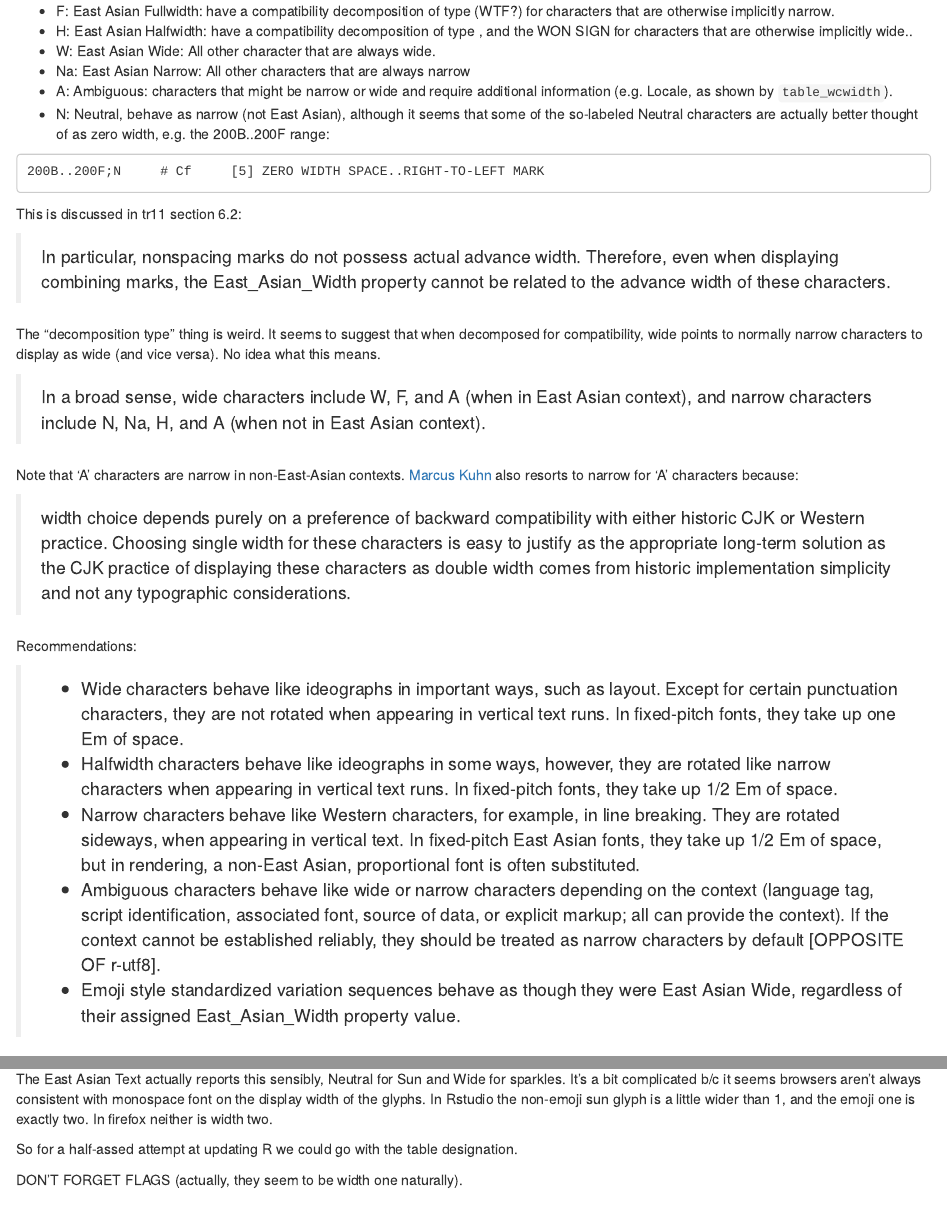
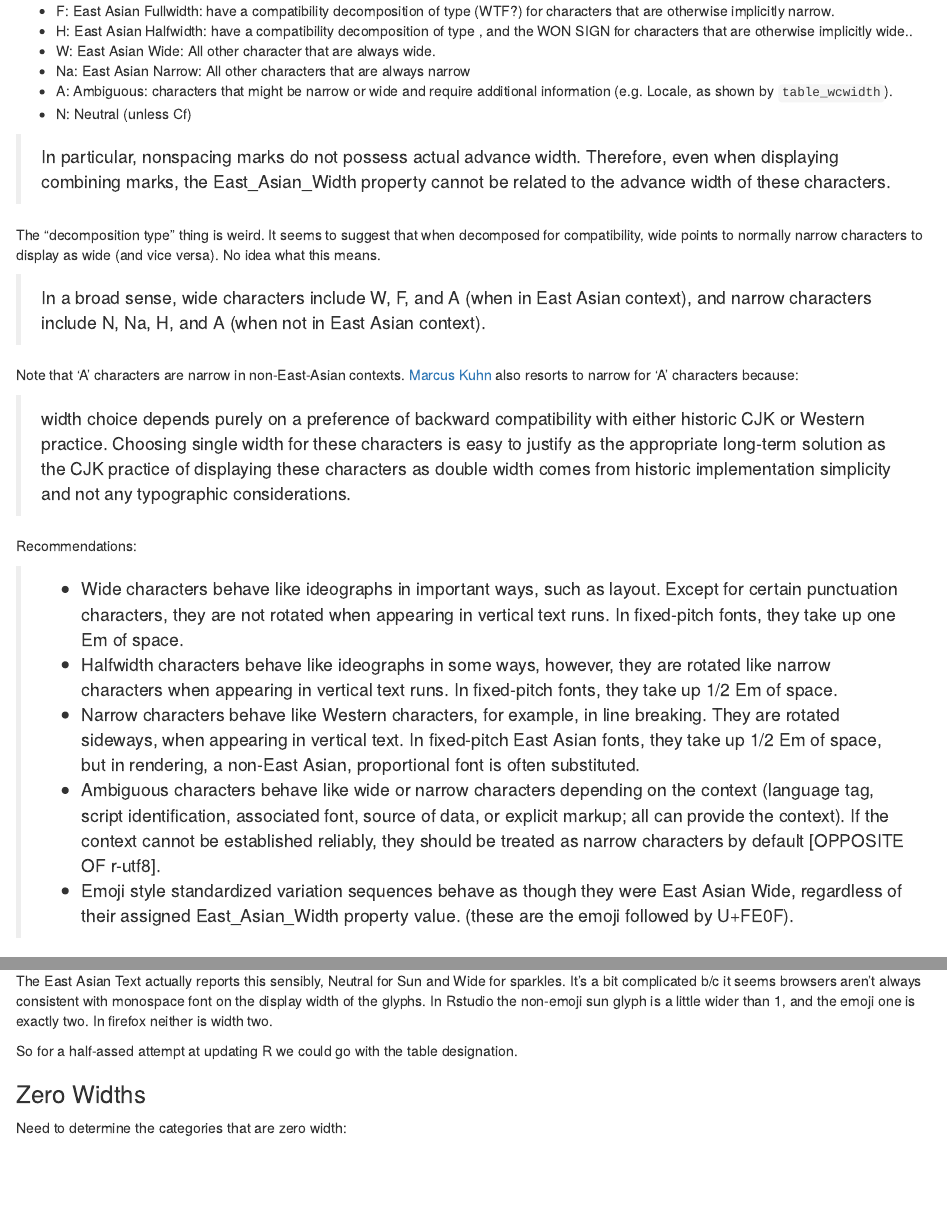
Before and after one commit to brodieG/char-width, an R Markdown document (char-width.Rmd): the page in a window 1100 px wide, from 200 px down, and a second part further down, joined at a grey line. Rendered offline with R 4.5, knitr and Pandoc, with nearby package versions.

````diff
--- a/char-width.Rmd
+++ b/char-width.Rmd
@@ -14,14 +14,7 @@
 * Na: East Asian Narrow: All other characters that are always narrow
 * A: Ambiguous: characters that might be narrow or wide and require additional
   information (e.g. Locale, as shown by `table_wcwidth`).
-* N: Neutral, behave as narrow (not East Asian), although it seems that some of
-  the so-labeled Neutral characters are actually better thought of as zero
-  width, e.g. the 200B..200F range:
-
-```
-200B..200F;N     # Cf     [5] ZERO WIDTH SPACE..RIGHT-TO-LEFT MARK
-```
-This is discussed in tr11 section 6.2:
+* N: Neutral (unless Cf)
 
 > In particular, nonspacing marks do not possess actual advance width.
 > Therefore, even when displaying combining marks, the East_Asian_Width property
@@ -65,6 +58,7 @@
 >   by default [OPPOSITE OF r-utf8].
 > * Emoji style standardized variation sequences behave as though they were East
 >   Asian Wide, regardless of their assigned East_Asian_Width property value.
+>   (these are the emoji followed by U+FE0F).
 
 What about Zero Width?  They don't appear specifically in the table, and many of
 the known zero width controls are just "N".
@@ -121,8 +115,6 @@
 
 So for a half-assed attempt at updating R we could go with the table
 designation.
-
-DON'T FORGET FLAGS (actually, they seem to be width one naturally).
 
 ### Zero Widths
 
````
Also changed, not shown: check-uni.R (+26 -7 lines), char-width.Rmd (3 more changed lines).
